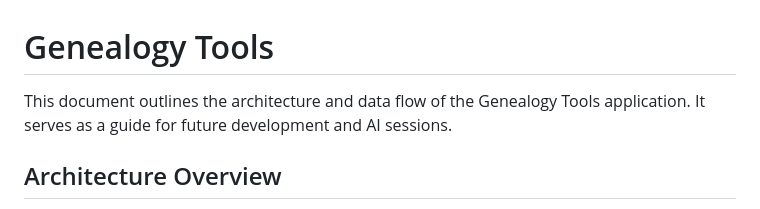
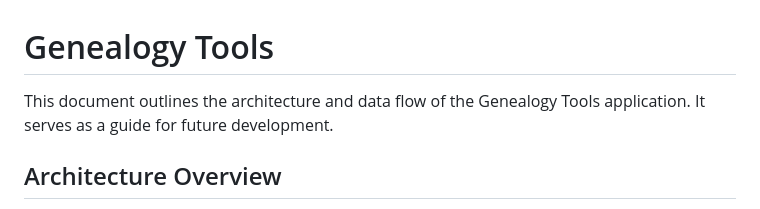
Before and after one commit to Titanicspike/Genealogy-Tools, a Markdown page: README.md, the part around the change. Rendered like a GitHub page.

```diff
--- a/README.md
+++ b/README.md
@@ -1,6 +1,6 @@
 # Genealogy Tools
 
-This document outlines the architecture and data flow of the Genealogy Tools application. It serves as a guide for future development and AI sessions.
+This document outlines the architecture and data flow of the Genealogy Tools application. It serves as a guide for future development.
 
 ## Architecture Overview
 
```
